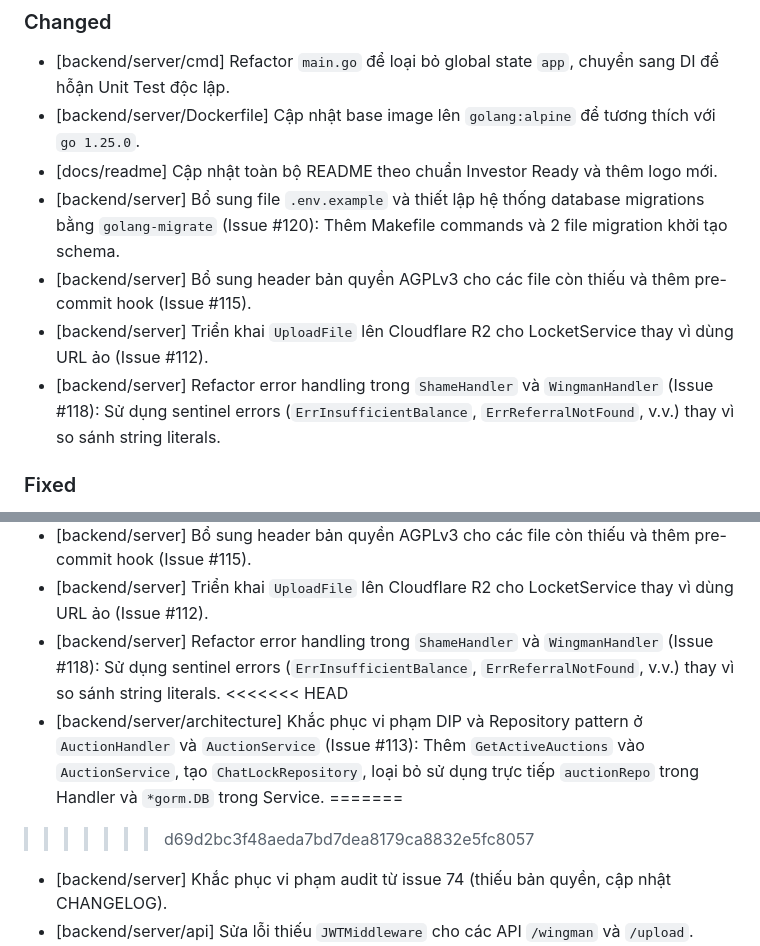
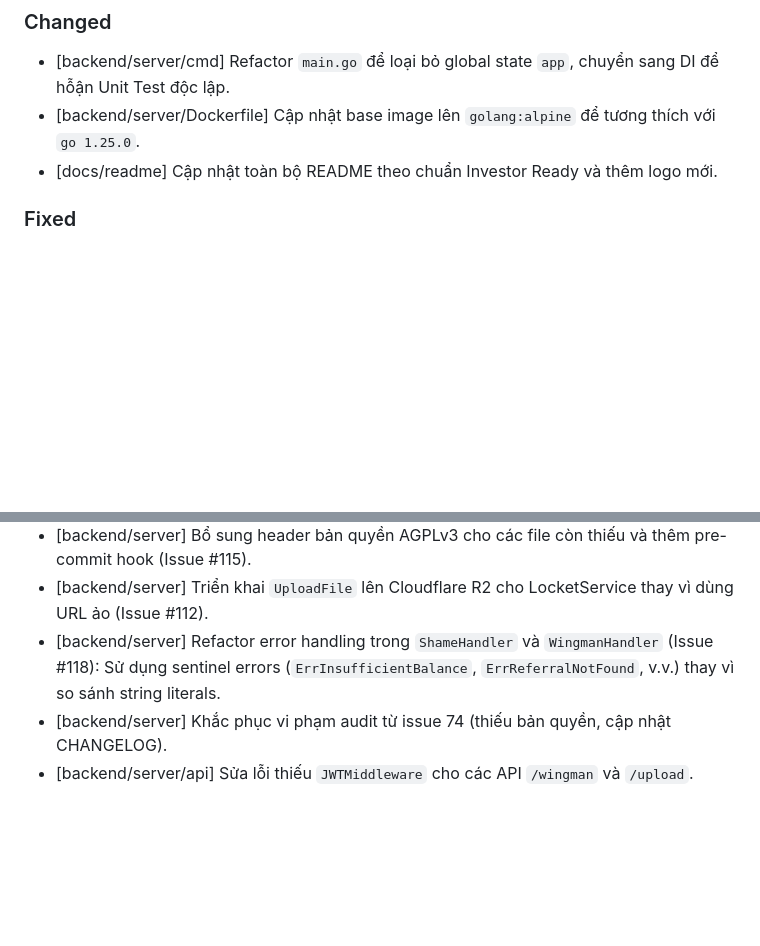
Before and after one commit to Cong-ty-TNNH-Q-Tech/Q-Love, a Markdown page: CHANGELOG.md, 2 parts joined by grey strips. Rendered like a GitHub page; blank space fills up the shorter version.

Commit message:
docs: resolve merge conflict markers and remove duplicates in CHANGELOG.md

```diff
--- a/CHANGELOG.md
+++ b/CHANGELOG.md
@@ -45,10 +45,6 @@ and this project adheres to [Semantic Versioning](https://semver.org/spec/v2.0.0
 - [backend/server/cmd] Refactor `main.go` để loại bỏ global state `app`, chuyển sang DI để hỗận Unit Test độc lập.
 - [backend/server/Dockerfile] Cập nhật base image lên `golang:alpine` để tương thích với `go 1.25.0`.
 - [docs/readme] Cập nhật toàn bộ README theo chuẩn Investor Ready và thêm logo mới.
-- [backend/server] Bổ sung file `.env.example` và thiết lập hệ thống database migrations bằng `golang-migrate` (Issue #120): Thêm Makefile commands và 2 file migration khởi tạo schema.
-- [backend/server] Bổ sung header bản quyền AGPLv3 cho các file còn thiếu và thêm pre-commit hook (Issue #115).
-- [backend/server] Triển khai `UploadFile` lên Cloudflare R2 cho LocketService thay vì dùng URL ảo (Issue #112).
-- [backend/server] Refactor error handling trong `ShameHandler` và `WingmanHandler` (Issue #118): Sử dụng sentinel errors (`ErrInsufficientBalance`, `ErrReferralNotFound`, v.v.) thay vì so sánh string literals.
 
 ### Fixed
 - [frontend/app] Khắc phục `ShameWallBloc` dùng mock data (Issue #119): Thêm `ShameRepository`, tách `ShameModel`, gọi API thực sự và thêm empty state UI.
@@ -60,10 +56,6 @@ and this project adheres to [Semantic Versioning](https://semver.org/spec/v2.0.0
 - [backend/server] Bổ sung header bản quyền AGPLv3 cho các file còn thiếu và thêm pre-commit hook (Issue #115).
 - [backend/server] Triển khai `UploadFile` lên Cloudflare R2 cho LocketService thay vì dùng URL ảo (Issue #112).
 - [backend/server] Refactor error handling trong `ShameHandler` và `WingmanHandler` (Issue #118): Sử dụng sentinel errors (`ErrInsufficientBalance`, `ErrReferralNotFound`, v.v.) thay vì so sánh string literals.
-<<<<<<< HEAD
-- [backend/server/architecture] Khắc phục vi phạm DIP và Repository pattern ở `AuctionHandler` và `AuctionService` (Issue #113): Thêm `GetActiveAuctions` vào `AuctionService`, tạo `ChatLockRepository`, loại bỏ sử dụng trực tiếp `auctionRepo` trong Handler và `*gorm.DB` trong Service.
-=======
->>>>>>> d69d2bc3f48aeda7bd7dea8179ca8832e5fc8057
 - [backend/server] Khắc phục vi phạm audit từ issue 74 (thiếu bản quyền, cập nhật CHANGELOG).
 - [backend/server/api] Sửa lỗi thiếu `JWTMiddleware` cho các API `/wingman` và `/upload`.
 - [backend/server/api] Sửa lỗi sử dụng dummy UUID thay cho JWT context tại `WingmanHandler`.
```
